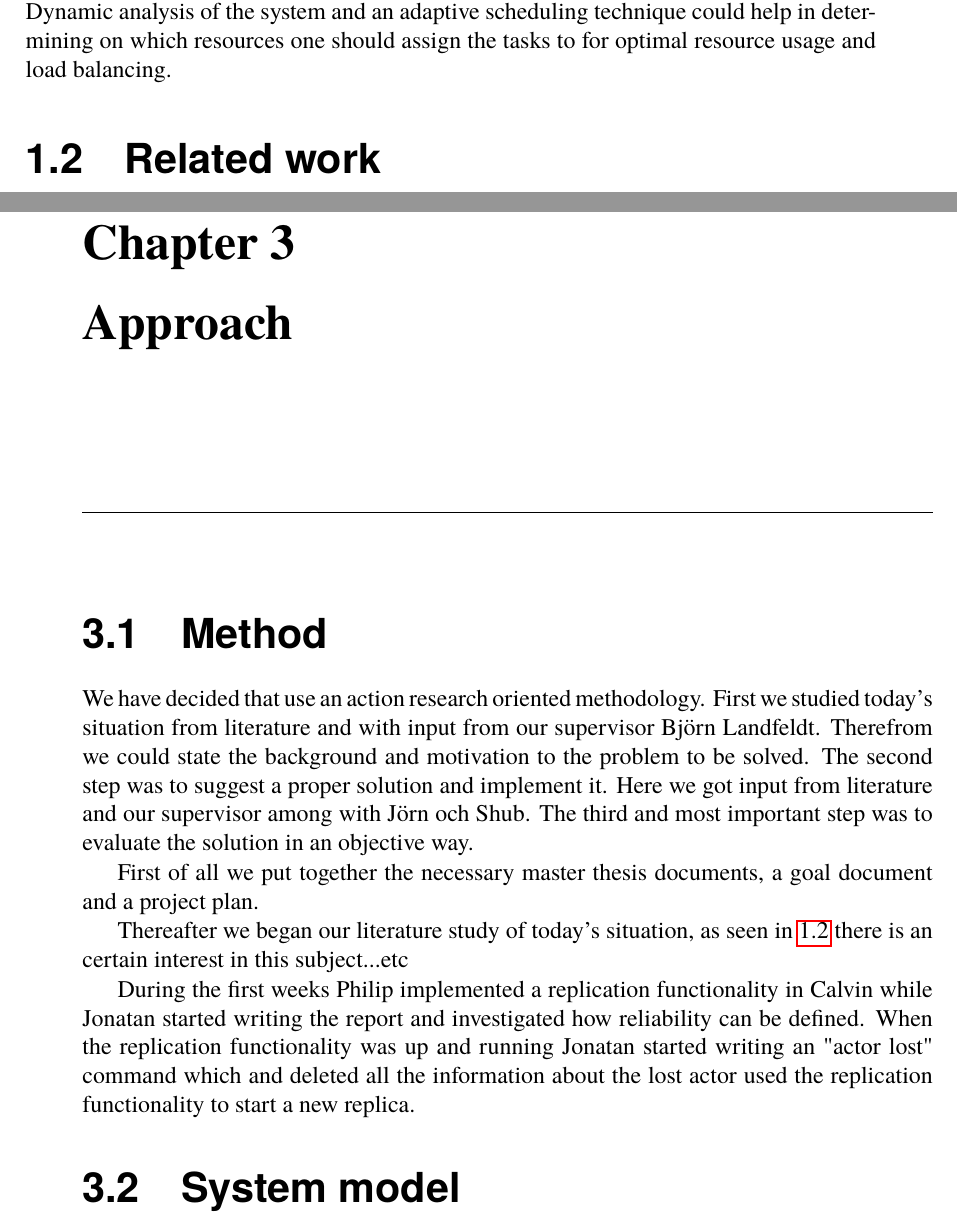
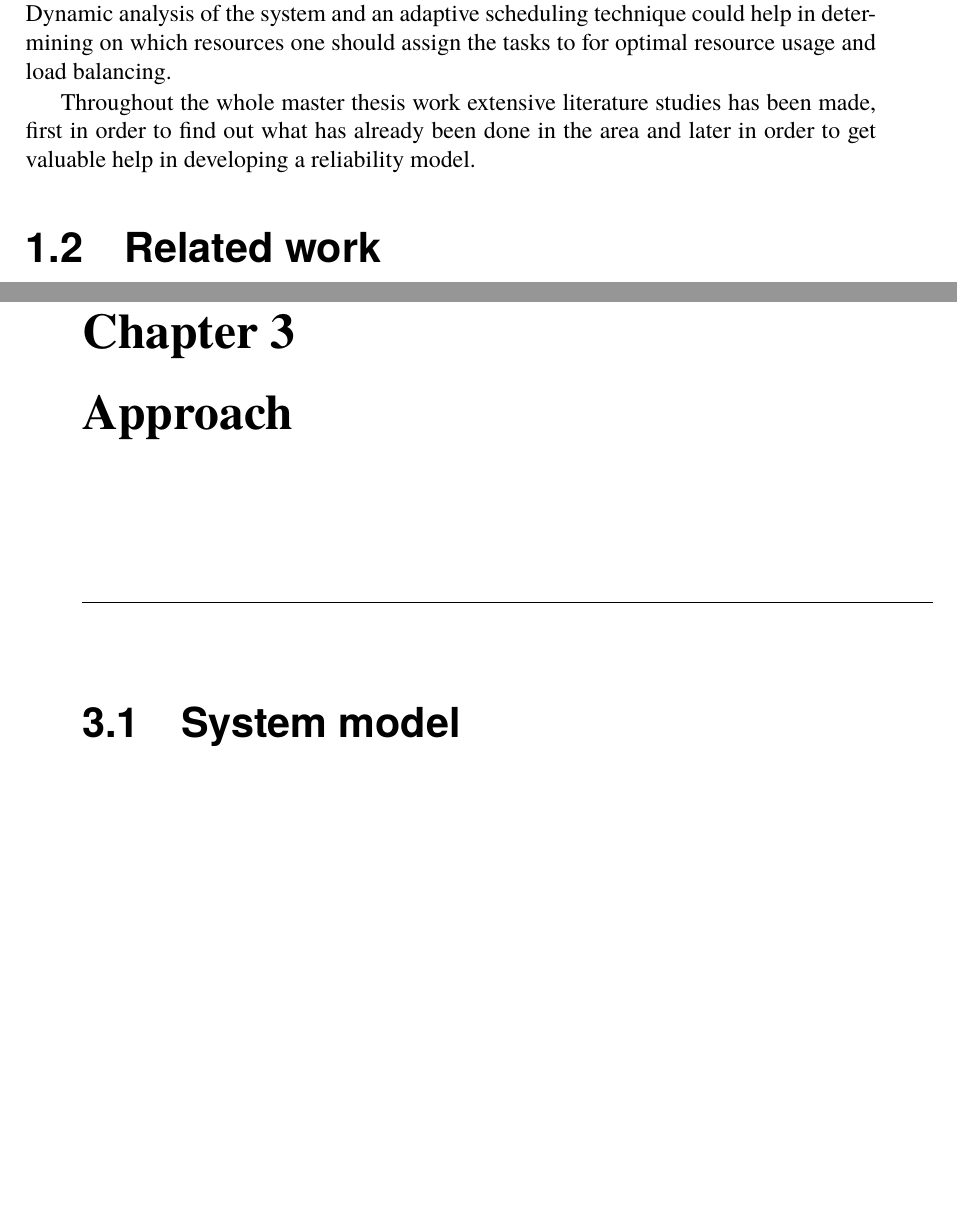
Before and after one commit to PStahl/master_thesis, a LaTeX thesis (report.tex): two parts of pages 10 and 25 of 62, joined at a grey line, cut so that both start at the same text, the shorter picture padded with empty space. Compiled offline with pdfLaTeX.

Commit message:
Deleted section Method and addded in abstract and introduction

```diff
--- a/report.tex
+++ b/report.tex
@@ -43,3 +43,4 @@ We also would like to thank our examiner Christian Nyberg.
 }
 
 \theabstract{
+Throughout the whole master thesis work extensive literature studies has been made, first in order to find out what has already been done in the area and later in order to get valuable help in developing a reliability model.
@@ -73,7 +75,11 @@ As computational work is distributed across multiple resources, the overall reli
 
 Reliability can be increased by replicating application tasks, where all replicas perform the same computations on the same input. This allows for both increased redundancy and an easy way of detecting errors. This allows for continuing execution of the application even in case of a filing replica. Seamlessly being able to continue the execution, without losing any data is of particular interest in data stream processing.
 
+%Some? one of the drawbacks..
 Some of the drawbacks of replicating a task n times, is that the resources needed increases. With $n$ replicas, all performing the same computation on the same input, one need $n$ times as much resources, hence a lot of computational resources is thus wasted. Dynamic analysis of the system and an adaptive scheduling technique could help in determining on which resources one should assign the tasks to for optimal resource usage and load balancing.
+
+Throughout the whole master thesis work extensive literature studies has been made, first in order to find out what has already been done in the area and later in order to get valuable help in developing a reliability model.
+
 
 \section{Related work} \label{sec:related_work}
 The interest in reliability in distributed systems has gain increased knowledge \cite{replicationManagement}. Due to the uncertain heterogeneous environment of cloud and grid systems, increasing reliability is a complex task [TODO]. %TODO add reference
@@ -442,18 +450,6 @@ latency, start-up time, and state holding time achievable by any heartbeat-based
 
 
 \chapter{Approach} \label{ch:approach}
-
-\section{Method} \label{sec:method}
-% not sure this fit in a master thesis..
-We have decided that use an action research oriented methodology. First we studied today's situation from literature and with input from our supervisor Björn Landfeldt. Therefrom we could state the background and motivation to the problem to be solved.
-The second step was to suggest a proper solution and implement it. Here we got input from literature and our supervisor among with Jörn och Shub. The third and most important step was to evaluate the solution in an objective way. % At implementation and evaluation phase we also experimented with the system.
-
-% More details
-First of all we put together the necessary master thesis documents, a goal document and a project plan.
-
-Thereafter we began our literature study of today's situation, as seen in \ref{sec:related_work} there is an certain interest in this subject...etc
-
-During the first weeks Philip implemented a replication functionality in Calvin while Jonatan started writing the report and investigated how reliability can be defined. When the replication functionality was up and running Jonatan started writing an "actor lost" command which and deleted all the information about the lost actor used the replication functionality to start a new replica.
 
 \section{System model}
 In this section, we describe the system and application models employed in this work.
```
Also changed, not shown: report.tex (21 more changed lines).
